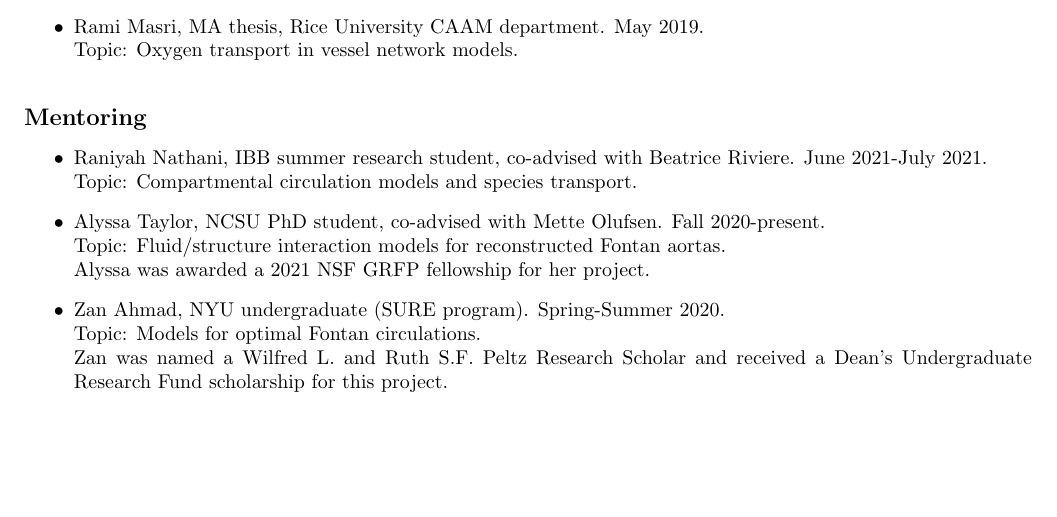
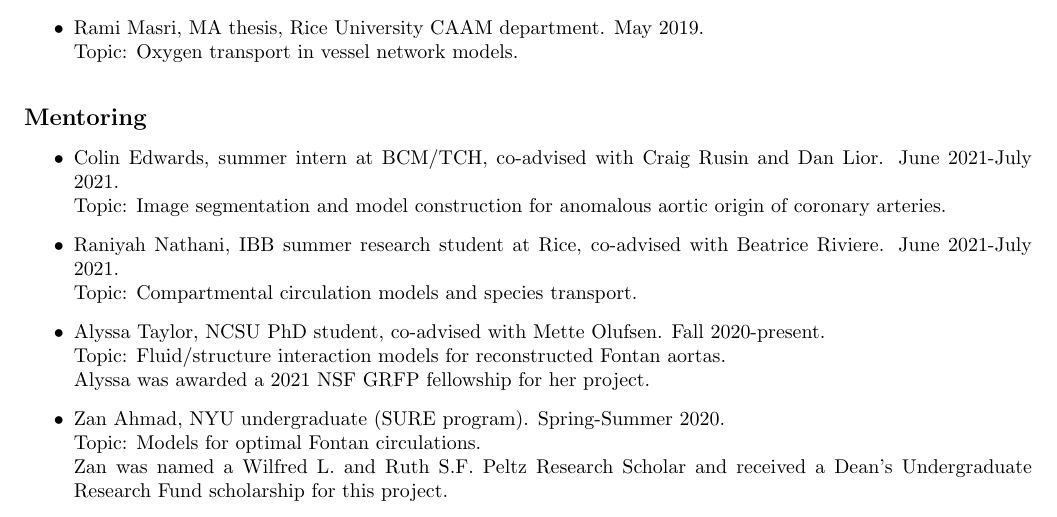
Before and after one commit to cpuelz/cpuelz.github.io, a LaTeX document (cpuelzcv2.tex): part of page 4 of 8, cut so that both start at the same text, the shorter picture padded with empty space. Compiled offline with pdfLaTeX.

Commit message:
update cv

```diff
--- a/cpuelzcv2.tex
+++ b/cpuelzcv2.tex
@@ -319,7 +319,9 @@
 \noindent
 {\bf \large Mentoring}
 \begin{itemize}
-\item Raniyah Nathani, IBB summer research student, co-advised with Beatrice Riviere.  June 2021-July 2021. \\
+\item Colin Edwards, summer intern at BCM/TCH, co-advised with Craig Rusin and Dan Lior. June 2021-July 2021. \\
+Topic: Image segmentation and model construction for anomalous aortic origin of coronary arteries.
+\item Raniyah Nathani, IBB summer research student at Rice, co-advised with Beatrice Riviere.  June 2021-July 2021. \\
 Topic: Compartmental circulation models and species transport.
 \item Alyssa Taylor, NCSU PhD student, co-advised with Mette Olufsen. Fall 2020-present. \\
 Topic: Fluid/structure interaction models for reconstructed Fontan aortas. \\
```
Also changed, not shown: cpuelzcv2.pdf.
